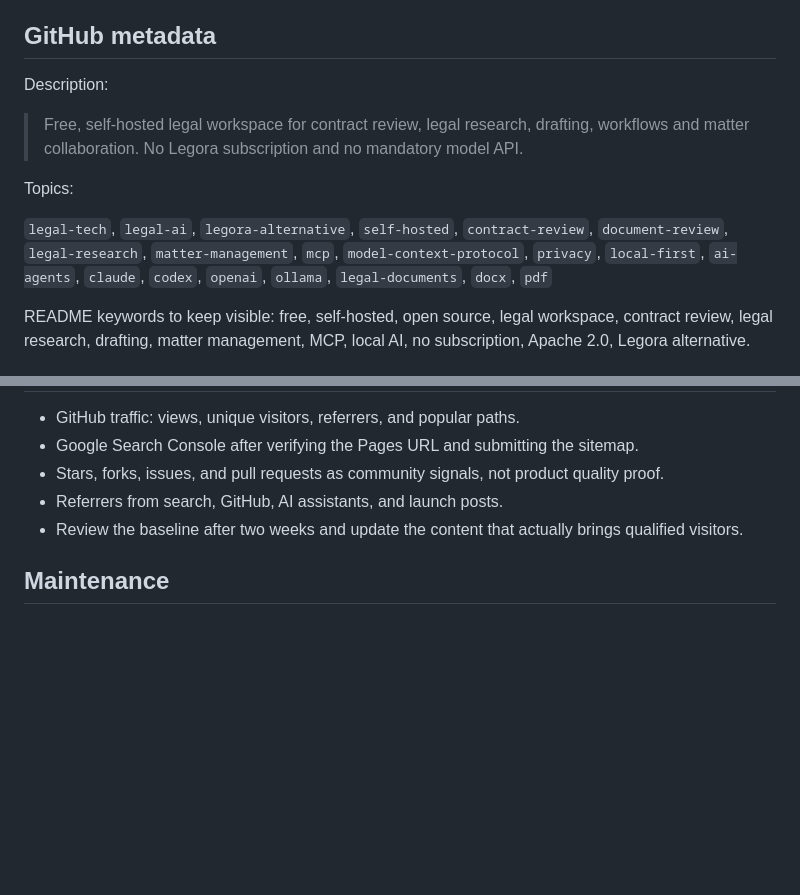
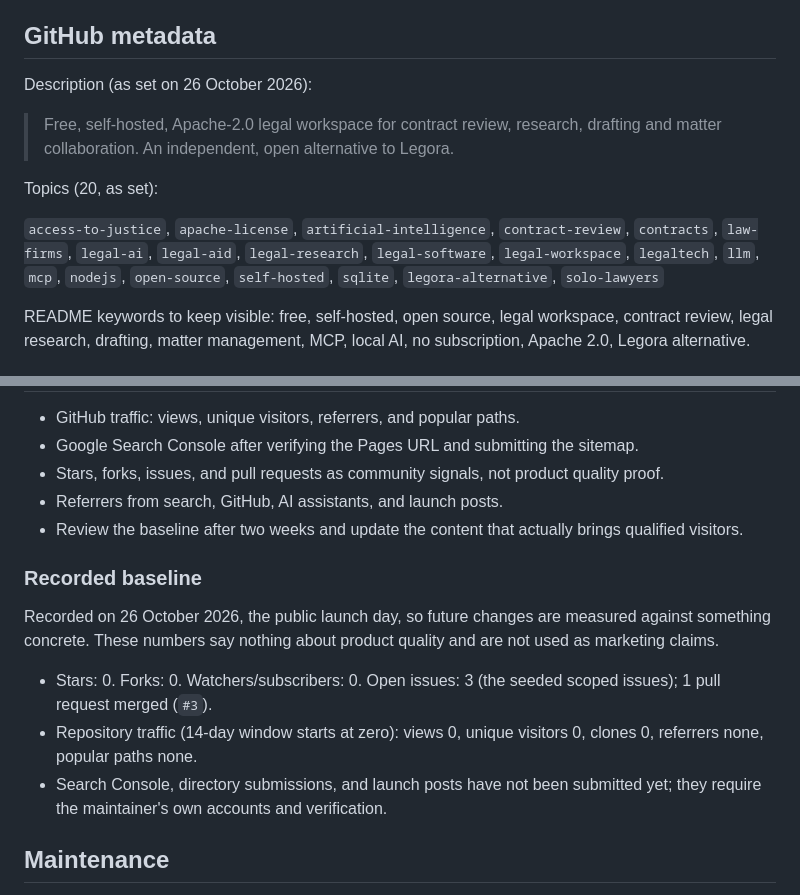
Before and after one commit to mehbul/counsel-workspace, a Markdown page: docs/DISCOVERABILITY.md, 2 parts joined by grey strips. Drawn GitHub-style; blank space fills up the shorter version.

Commit message:
Record launch baseline and seed scoped issues
Update the discoverability playbook to match the live repository metadata, record the day-zero stars, forks, traffic and referrer baseline, and check off the issue-seeding item with the three scoped issues.

```diff
--- a/docs/DISCOVERABILITY.md
+++ b/docs/DISCOVERABILITY.md
@@ -23,18 +23,19 @@ Canonical URL: `https://mehbul.github.io/counsel-workspace/`
 
 ## GitHub metadata
 
-Description:
+Description (as set on 26 October 2026):
 
-> Free, self-hosted legal workspace for contract review, legal research,
-> drafting, workflows and matter collaboration. No Legora subscription and no
-> mandatory model API.
+> Free, self-hosted, Apache-2.0 legal workspace for contract review, research,
+> drafting and matter collaboration. An independent, open alternative to
+> Legora.
 
-Topics:
+Topics (20, as set):
 
-`legal-tech`, `legal-ai`, `legora-alternative`, `self-hosted`,
-`contract-review`, `document-review`, `legal-research`, `matter-management`,
-`mcp`, `model-context-protocol`, `privacy`, `local-first`, `ai-agents`,
-`claude`, `codex`, `openai`, `ollama`, `legal-documents`, `docx`, `pdf`
+`access-to-justice`, `apache-license`, `artificial-intelligence`,
+`contract-review`, `contracts`, `law-firms`, `legal-ai`, `legal-aid`,
+`legal-research`, `legal-software`, `legal-workspace`, `legaltech`, `llm`,
+`mcp`, `nodejs`, `open-source`, `self-hosted`, `sqlite`,
+`legora-alternative`, `solo-lawyers`
 
 README keywords to keep visible: free, self-hosted, open source, legal
 workspace, contract review, legal research, drafting, matter management, MCP,
@@ -83,6 +84,19 @@ using the project. Those tactics damage trust and can violate platform rules.
 - Review the baseline after two weeks and update the content that actually
   brings qualified visitors.
 
+### Recorded baseline
+
+Recorded on 26 October 2026, the public launch day, so future changes are
+measured against something concrete. These numbers say nothing about product
+quality and are not used as marketing claims.
+
+- Stars: 0. Forks: 0. Watchers/subscribers: 0. Open issues: 3 (the seeded
+  scoped issues); 1 pull request merged (`#3`).
+- Repository traffic (14-day window starts at zero): views 0, unique visitors
+  0, clones 0, referrers none, popular paths none.
+- Search Console, directory submissions, and launch posts have not been
+  submitted yet; they require the maintainer's own accounts and verification.
+
 ## Maintenance
 
 1. Keep commands, features, limits, and license statements aligned across
```
Also changed, not shown: docs/PUBLIC-RELEASE.md (+2 -2 lines).
